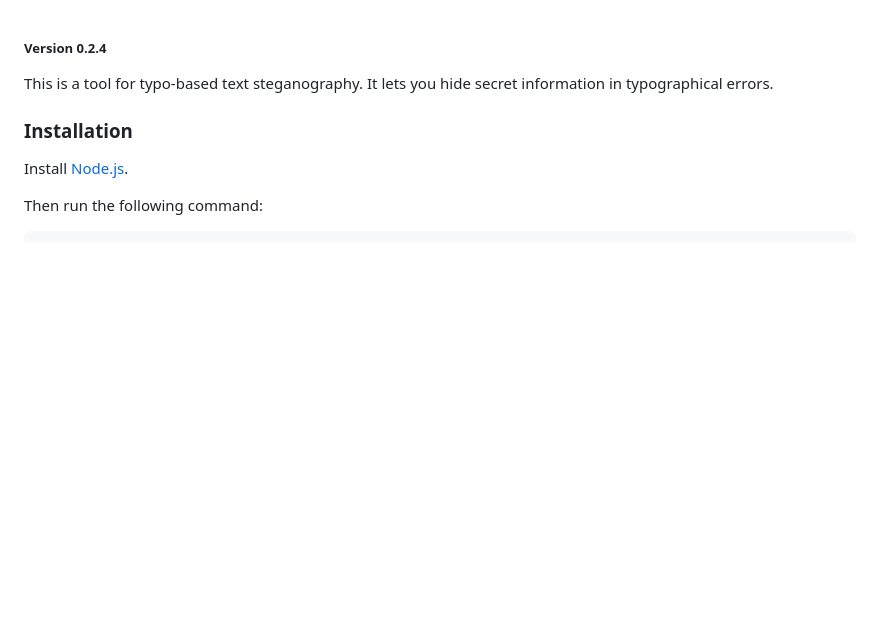
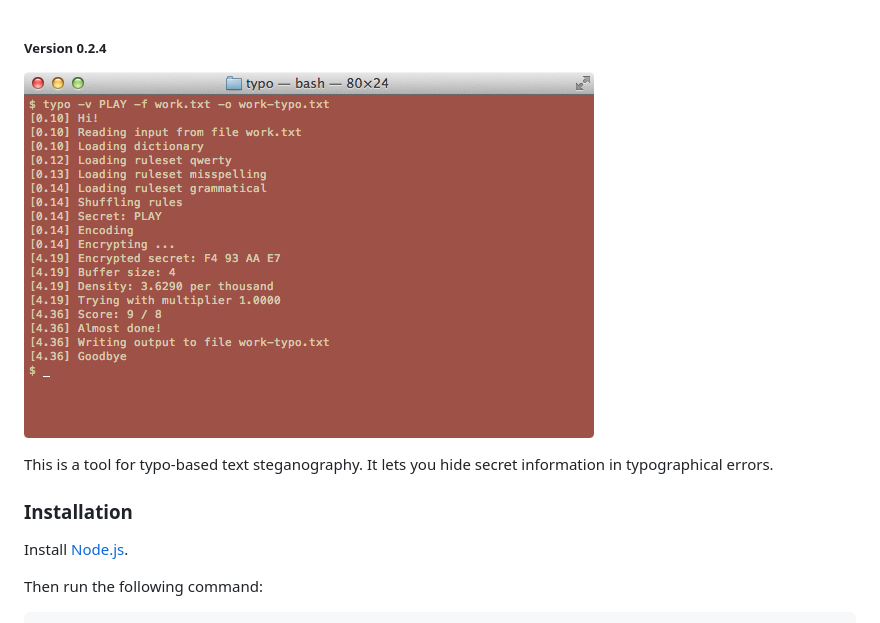
Before and after one commit to mjethani/typo, a Markdown page: README.md, the part around the change. Rendered like a GitHub page; pictures changed too: red-sands.png (added); blank space fills up the shorter version.

Commit message:
Screenshot

```diff
--- a/README.md
+++ b/README.md
@@ -1,4 +1,6 @@
 ##### Version 0.2.4
+
+![Screenshot](red-sands.png)
 
 This is a tool for typo-based text steganography. It lets you hide secret
 information in typographical errors.
```
